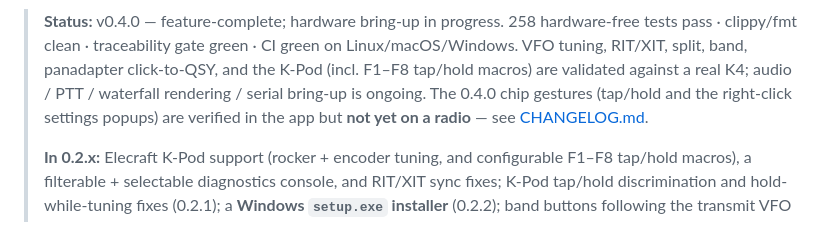
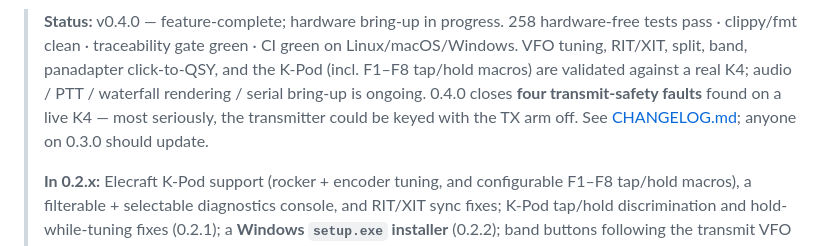
Before and after one commit to dc0sk/K4remote, a Markdown page: README.md, the part around the change. Drawn GitHub-style.

```diff
--- a/README.md
+++ b/README.md
@@ -13,8 +13,8 @@ stakeholder needs down to individual tests, enforced by a build gate.
 > 258 hardware-free tests pass · clippy/fmt clean · traceability gate green · CI green on Linux/macOS/Windows.
 > VFO tuning, RIT/XIT, split, band, panadapter click-to-QSY, and the K-Pod (incl. F1–F8 tap/hold macros)
 > are validated against a real K4; audio / PTT / waterfall rendering / serial bring-up is ongoing.
-> The 0.4.0 chip gestures (tap/hold and the right-click settings popups) are verified in the app but
-> **not yet on a radio** — see [CHANGELOG.md](CHANGELOG.md).
+> 0.4.0 closes **four transmit-safety faults** found on a live K4 — most seriously, the transmitter
+> could be keyed with the TX arm off. See [CHANGELOG.md](CHANGELOG.md); anyone on 0.3.0 should update.
 >
 > **In 0.2.x:** Elecraft K-Pod support (rocker + encoder tuning, and configurable F1–F8 tap/hold
 > macros), a filterable + selectable diagnostics console, and RIT/XIT sync fixes; K-Pod tap/hold
```
Also changed, not shown: CHANGELOG.md (+34 -3 lines).
